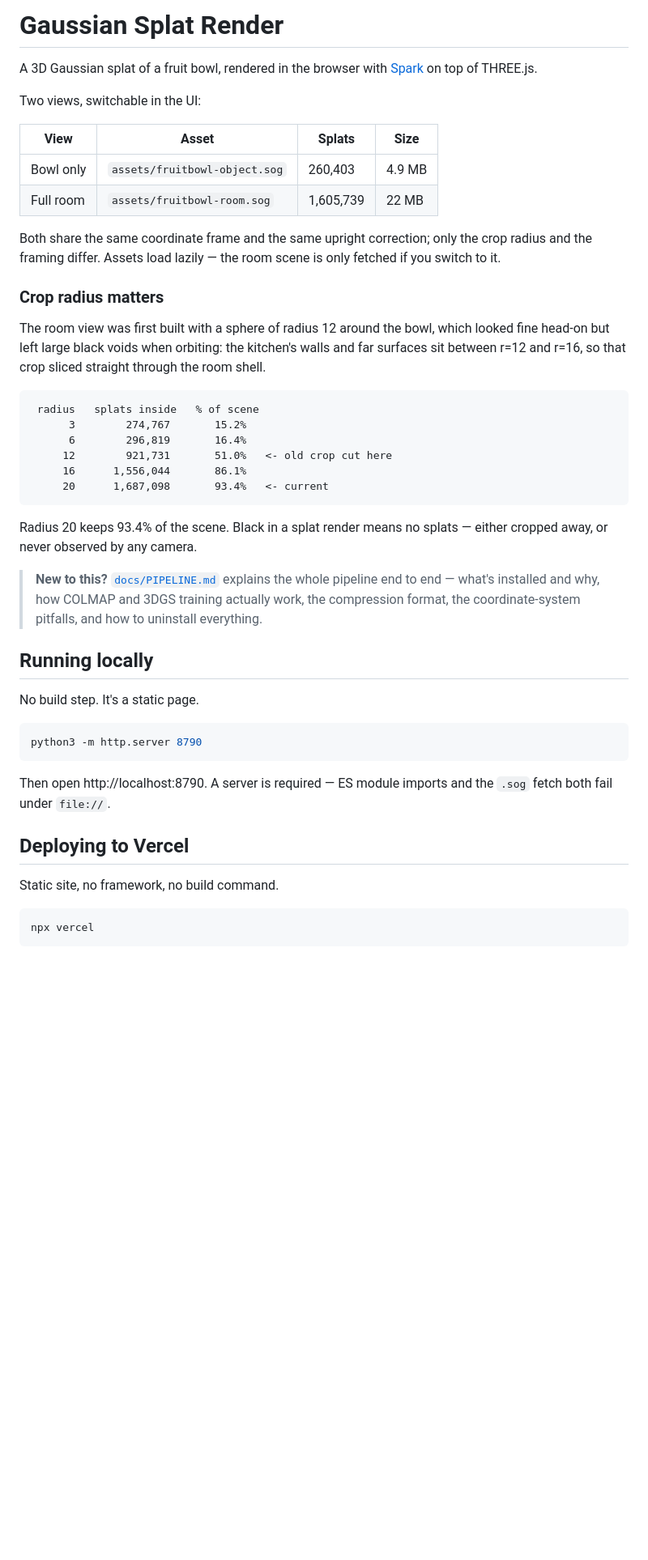
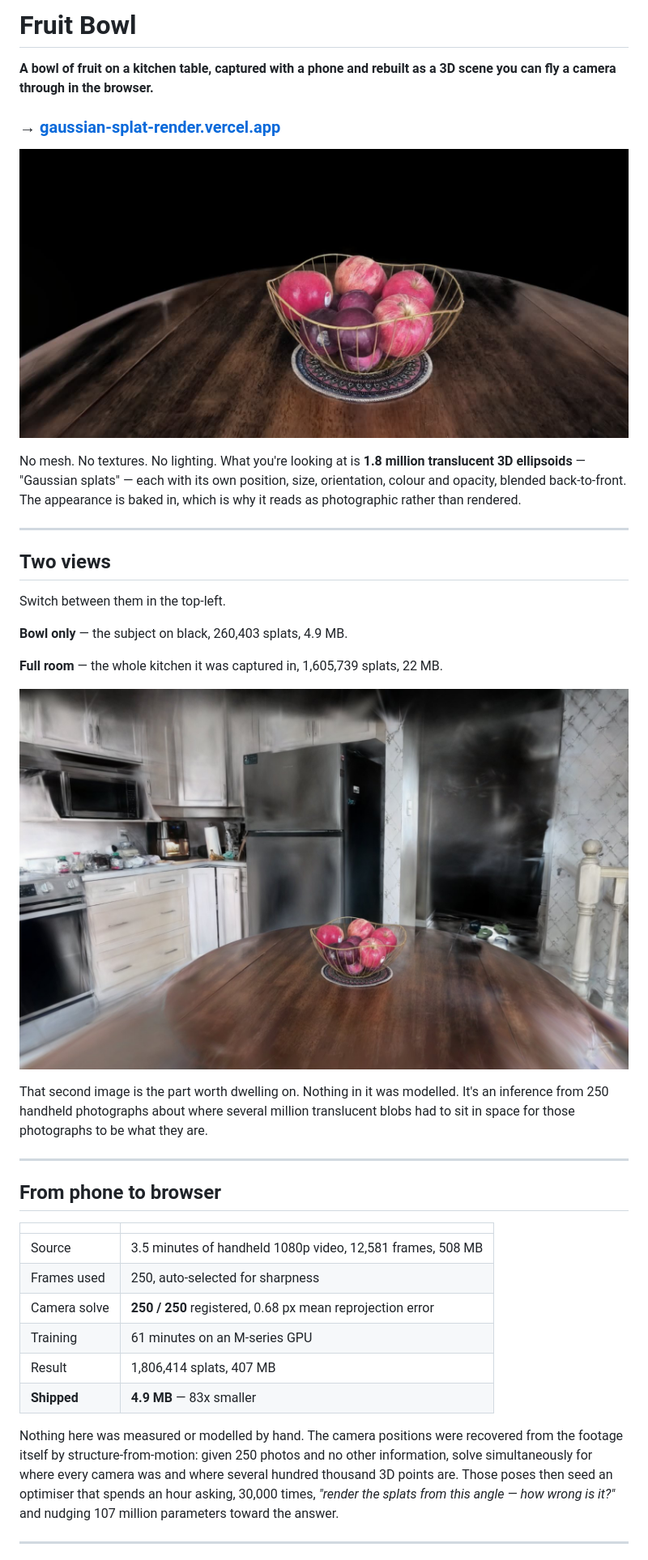
Before and after one commit to angus123456j/Gausian-Splatt, a Markdown page: README.md, the part around one of its changes. Shown at 81% size. GitHub-like rendering; pictures changed too: docs/img/bowl.jpg (added), docs/img/room.jpg (added); blank space fills up the shorter version.

````diff
--- a/README.md
+++ b/README.md
@@ -1,59 +1,52 @@
-# Gaussian Splat Render
+# Fruit Bowl
 
-A 3D Gaussian splat of a fruit bowl, rendered in the browser with
-[Spark](https://github.com/sparkjsdev/spark) on top of THREE.js.
+**A bowl of fruit on a kitchen table, captured with a phone and rebuilt as a 3D
+scene you can fly a camera through in the browser.**
 
-Two views, switchable in the UI:
+### → [gaussian-splat-render.vercel.app](https://gaussian-splat-render.vercel.app)
 
-| View | Asset | Splats | Size |
-|---|---|---|---|
-| Bowl only | `assets/fruitbowl-object.sog` | 260,403 | 4.9 MB |
-| Full room | `assets/fruitbowl-room.sog` | 1,605,739 | 22 MB |
+![The bowl, isolated](docs/img/bowl.jpg)
 
-Both share the same coordinate frame and the same upright correction; only
-the crop radius and the framing differ. Assets load lazily — the room scene
-is only fetched if you switch to it.
+No mesh. No textures. No lighting. What you're looking at is **1.8 million
+translucent 3D ellipsoids** — "Gaussian splats" — each with its own position,
+size, orientation, colour and opacity, blended back-to-front. The appearance is
+baked in, which is why it reads as photographic rather than rendered.
 
-### Crop radius matters
+---
 
-The room view was first built with a sphere of radius 12 around the bowl,
-which looked fine head-on but left large black voids when orbiting: the
-kitchen's walls and far surfaces sit between r=12 and r=16, so that crop
-sliced straight through the room shell.
+## Two views
 
-```
- radius   splats inside   % of scene
-      3        274,767       15.2%
-      6        296,819       16.4%
-     12        921,731       51.0%   <- old crop cut here
-     16      1,556,044       86.1%
-     20      1,687,098       93.4%   <- current
-```
+Switch between them in the top-left.
 
-Radius 20 keeps 93.4% of the scene. Black in a splat render means no
-splats — either cropped away, or never observed by any camera.
+**Bowl only** — the subject on black, 260,403 splats, 4.9 MB.
 
-> **New to this?** [`docs/PIPELINE.md`](docs/PIPELINE.md) explains the whole
-> pipeline end to end — what's installed and why, how COLMAP and 3DGS training
-> actually work, the compression format, the coordinate-system pitfalls, and
-> how to uninstall everything.
+**Full room** — the whole kitchen it was captured in, 1,605,739 splats, 22 MB.
 
-## Running locally
+![The whole kitchen](docs/img/room.jpg)
 
-No build step. It's a static page.
+That second image is the part worth dwelling on. Nothing in it was modelled.
+It's an inference from 250 handheld photographs about where several million
+translucent blobs had to sit in space for those photographs to be what they are.
 
-```bash
-python3 -m http.server 8790
-```
+---
 
-Then open http://localhost:8790. A server is required — ES module imports
-and the `.sog` fetch both fail under `file://`.
+## From phone to browser
 
-## Deploying to Vercel
+| | |
+|---|---|
+| Source | 3.5 minutes of handheld 1080p video, 12,581 frames, 508 MB |
+| Frames used | 250, auto-selected for sharpness |
+| Camera solve | **250 / 250** registered, 0.68 px mean reprojection error |
+| Training | 61 minutes on an M-series GPU |
+| Result | 1,806,414 splats, 407 MB |
+| **Shipped** | **4.9 MB** — 83x smaller |
 
-Static site, no framework, no build command.
+Nothing here was measured or modelled by hand. The camera positions were
+recovered from the footage itself by structure-from-motion: given 250 photos and
+no other information, solve simultaneously for where every camera was and where
+several hundred thousand 3D points are. Those poses then seed an optimiser that
+spends an hour asking, 30,000 times, *"render the splats from this angle — how
+wrong is it?"* and nudging 107 million parameters toward the answer.
 
-```bash
-npx vercel
-```
+---
 
````
Also changed, not shown: other parts of README.md (+38 -63 lines), docs/PIPELINE.md (+30 -0 lines).
